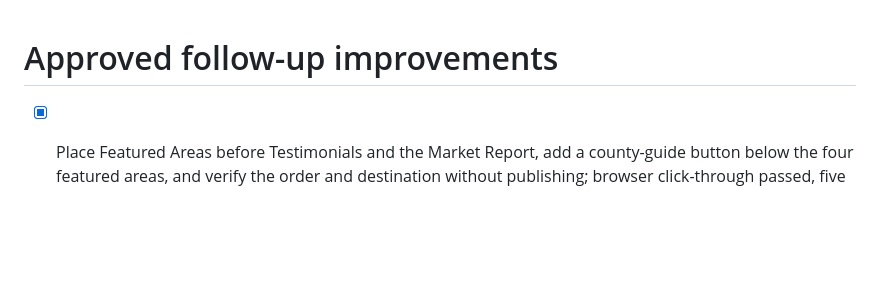
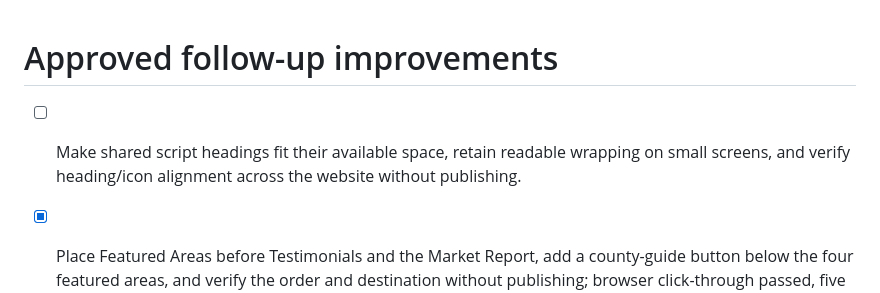
Before and after one commit to debbiewelchhomes/debbie-welch-homes, a Markdown page: roadmap.md, the part around the change. Drawn GitHub-style; blank space fills up the shorter version.

Commit message:
Changes
Co-authored-by: debbiewelchhomes <291605512+debbiewelchhomes@users.noreply.github.com>

```diff
--- a/roadmap.md
+++ b/roadmap.md
@@ -1,4 +1,6 @@
 # Approved follow-up improvements
+
+- [ ] Make shared script headings fit their available space, retain readable wrapping on small screens, and verify heading/icon alignment across the website without publishing.
 
 - [x] Place Featured Areas before Testimonials and the Market Report, add a county-guide button below the four featured areas, and verify the order and destination without publishing; browser click-through passed, five tests passed, preview build OK.
 
```
